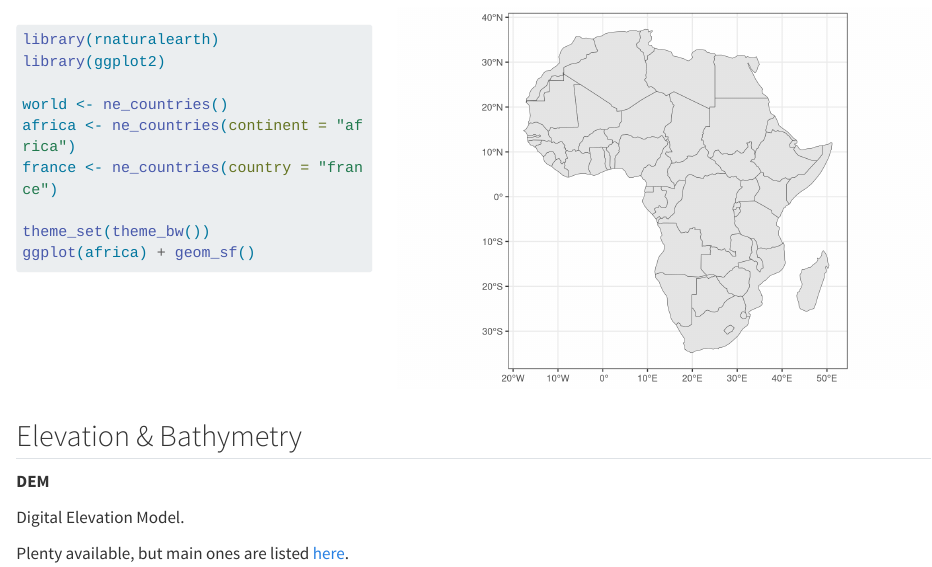
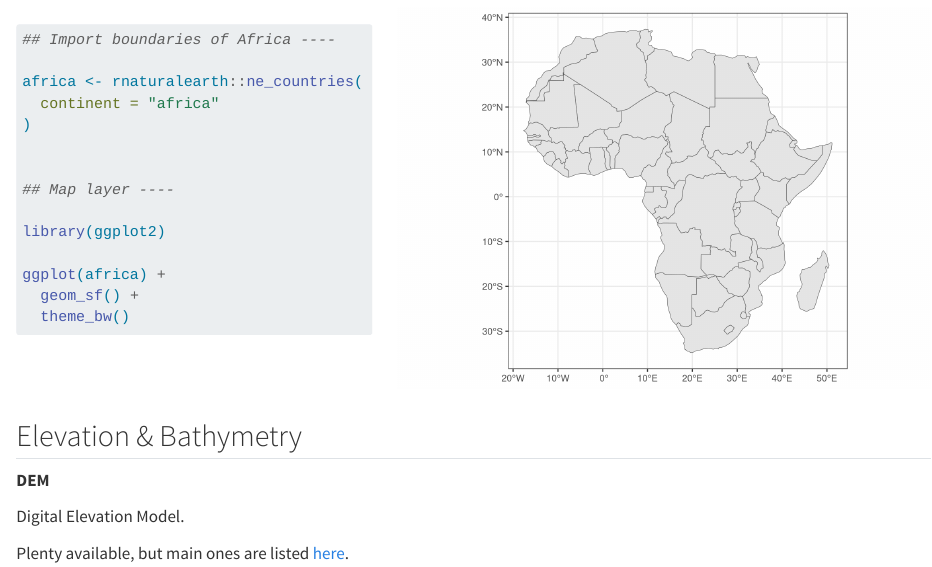
Before and after one commit to biodiversitydata/environment-data, a Quarto document (sections/main.qmd): the page in a window 1100 px wide, from 3740 px down before the commit and from 3670 px down after it. Rendered offline with R 4.5, knitr and Pandoc in place of Quarto, with nearby package versions; long lines of code are wrapped.

Commit message:
review main slides

````diff
--- a/sections/main.qmd
+++ b/sections/main.qmd
@@ -241,15 +231,20 @@ Also, check ou the R package `rnaturalearth`:
 #| echo: true
 #| eval: false
 
-library(rnaturalearth)
+## Import boundaries of Africa ----
+
+africa <- rnaturalearth::ne_countries(
+  continent = "africa"
+)
+
+
+## Map layer ----
+
 library(ggplot2)
 
-world <- ne_countries()
-africa <- ne_countries(continent = "africa")
-france <- ne_countries(country = "france")
-
-theme_set(theme_bw())
-ggplot(africa) + geom_sf()
+ggplot(africa) +
+  geom_sf() +
+  theme_bw()
 ```
 :::
 
````
Also changed, not shown: sections/main.qmd (26 more changed lines).
